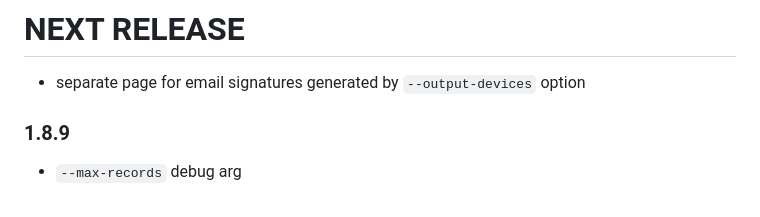
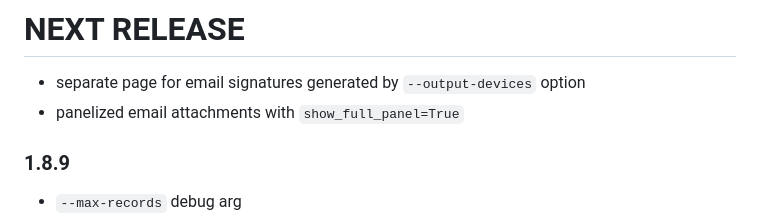
Before and after one commit to michelcrypt4d4mus/epstein_text_messages, a Markdown page: CHANGELOG.md, the part around the change. Drawn GitHub-style.

Commit message:
changelog

```diff
--- a/CHANGELOG.md
+++ b/CHANGELOG.md
@@ -1,5 +1,6 @@
 # NEXT RELEASE
 * separate page for email signatures generated by `--output-devices` option
+* panelized email attachments with `show_full_panel=True`
 
 ### 1.8.9
 * `--max-records` debug arg
```
